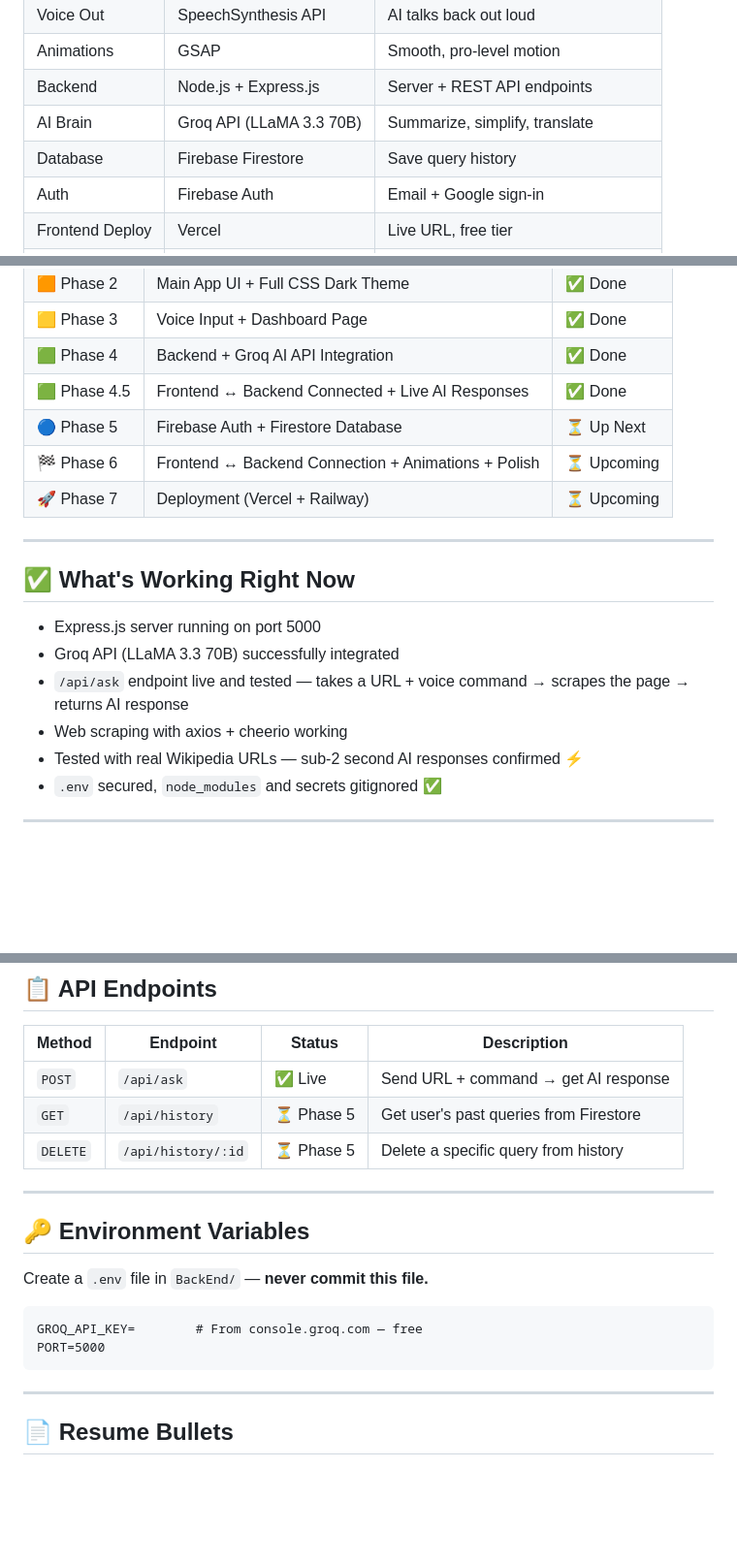
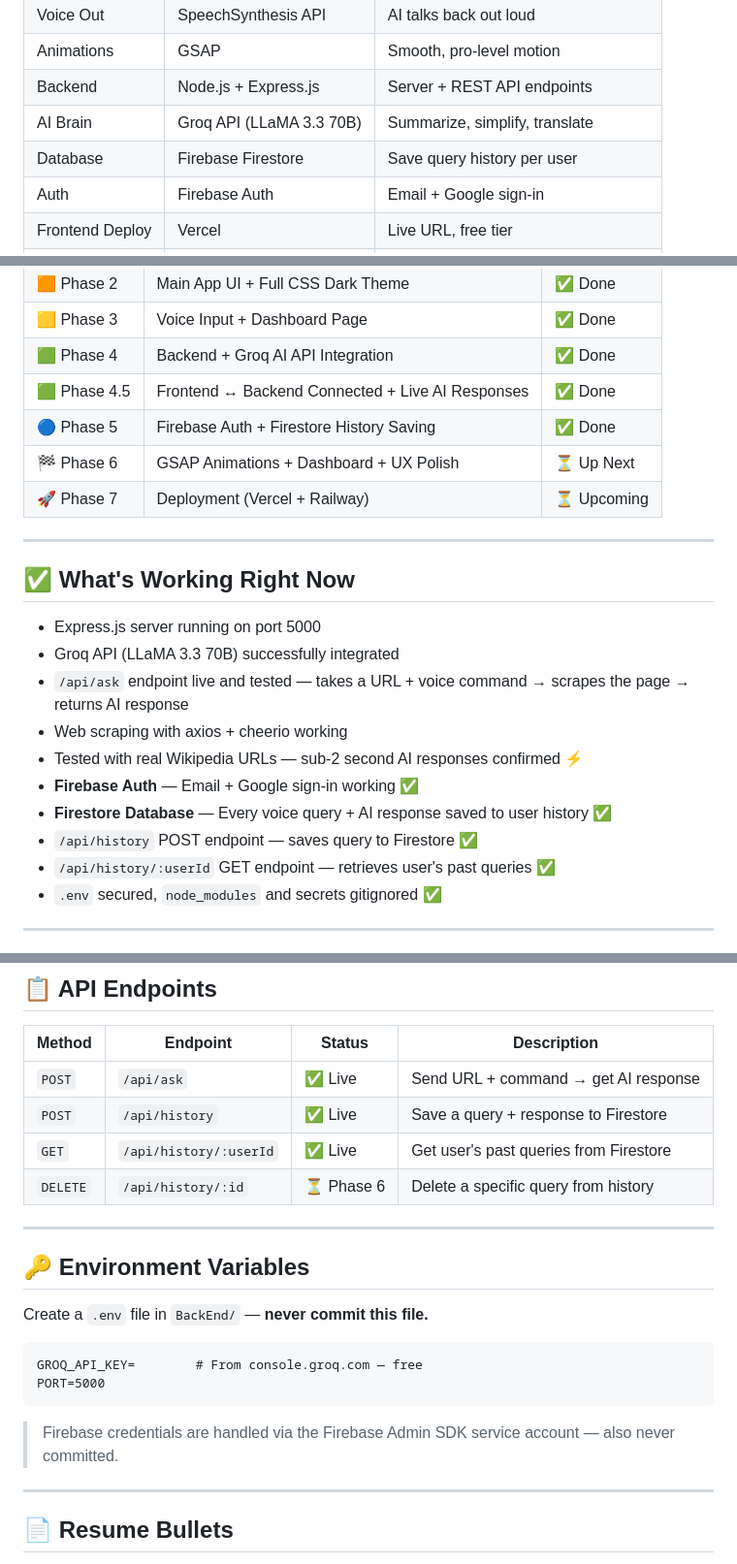
Before and after one commit to Max-Planxk/TALK-AI-TIVE, a Markdown page: README.md, 3 parts joined by grey strips. Shown at 97% size. GitHub-like rendering; blank space fills up the shorter version.

````diff
--- a/README.md
+++ b/README.md
@@ -47,7 +47,7 @@ Built as a full-stack project by a first-year engineering student. No frameworks
 | Animations | GSAP | Smooth, pro-level motion |
 | Backend | Node.js + Express.js | Server + REST API endpoints |
 | AI Brain | Groq API (LLaMA 3.3 70B) | Summarize, simplify, translate |
-| Database | Firebase Firestore | Save query history |
+| Database | Firebase Firestore | Save query history per user |
 | Auth | Firebase Auth | Email + Google sign-in |
 | Frontend Deploy | Vercel | Live URL, free tier |
 | Backend Deploy | Railway | Node.js hosting, free tier |
@@ -86,8 +87,8 @@ TALK-AI-TIVE/
 | 🟨 Phase 3 | Voice Input + Dashboard Page | ✅ Done |
 | 🟩 Phase 4 | Backend + Groq AI API Integration | ✅ Done |
 | 🟩 Phase 4.5 | Frontend ↔ Backend Connected + Live AI Responses | ✅ Done |
-| 🔵 Phase 5 | Firebase Auth + Firestore Database | ⏳ Up Next |
-| 🏁 Phase 6 | Frontend ↔ Backend Connection + Animations + Polish | ⏳ Upcoming |
+| 🔵 Phase 5 | Firebase Auth + Firestore History Saving | ✅ Done |
+| 🏁 Phase 6 | GSAP Animations + Dashboard + UX Polish | ⏳ Up Next |
 | 🚀 Phase 7 | Deployment (Vercel + Railway) | ⏳ Upcoming |
 
 ---
@@ -99,6 +100,10 @@ TALK-AI-TIVE/
 - `/api/ask` endpoint live and tested — takes a URL + voice command → scrapes the page → returns AI response
 - Web scraping with axios + cheerio working
 - Tested with real Wikipedia URLs — sub-2 second AI responses confirmed ⚡
+- **Firebase Auth** — Email + Google sign-in working ✅
+- **Firestore Database** — Every voice query + AI response saved to user history ✅
+- `/api/history` POST endpoint — saves query to Firestore ✅
+- `/api/history/:userId` GET endpoint — retrieves user's past queries ✅
 - `.env` secured, `node_modules` and secrets gitignored ✅
 
 ---
@@ -159,8 +164,9 @@ Invoke-WebRequest -Uri "http://localhost:5000/api/ask" -Method POST -Headers @{"
 | Method | Endpoint | Status | Description |
 |---|---|---|---|
 | `POST` | `/api/ask` | ✅ Live | Send URL + command → get AI response |
-| `GET` | `/api/history` | ⏳ Phase 5 | Get user's past queries from Firestore |
-| `DELETE` | `/api/history/:id` | ⏳ Phase 5 | Delete a specific query from history |
+| `POST` | `/api/history` | ✅ Live | Save a query + response to Firestore |
+| `GET` | `/api/history/:userId` | ✅ Live | Get user's past queries from Firestore |
+| `DELETE` | `/api/history/:id` | ⏳ Phase 6 | Delete a specific query from history |
 
 ---
 
@@ -171,6 +177,8 @@ Create a `.env` file in `BackEnd/` — **never commit this file.**
 GROQ_API_KEY=        # From console.groq.com — free
 PORT=5000
 ```
+
+> Firebase credentials are handled via the Firebase Admin SDK service account — also never committed.
 
 ---
 
````
Also changed, not shown: other parts of README.md (+1 -0 lines).
